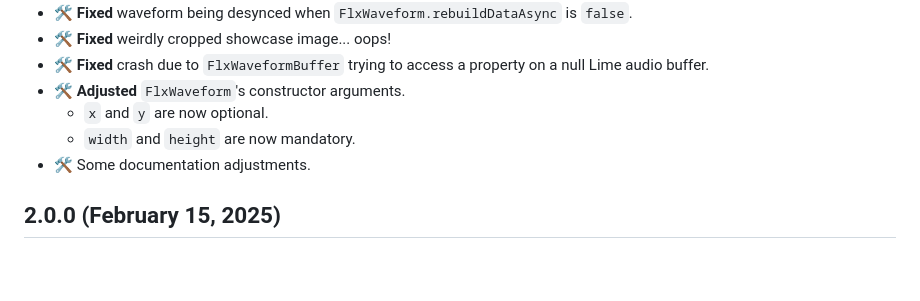
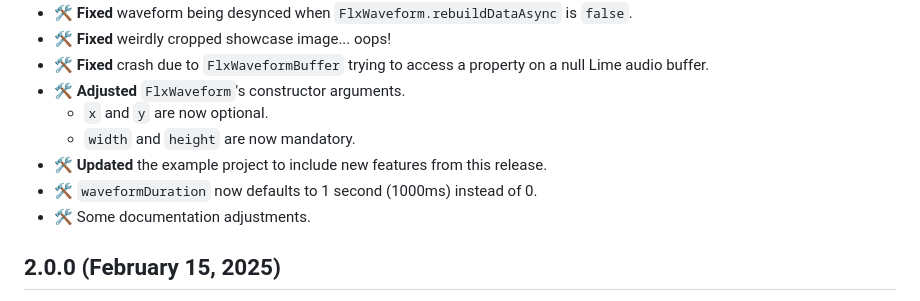
Before and after one commit to ACrazyTown/flixel-waveform, a Markdown page: CHANGELOG.md, the part around the change. Rendered like a GitHub page; blank space fills up the shorter version.

Commit message:
changelog

```diff
--- a/CHANGELOG.md
+++ b/CHANGELOG.md
@@ -18,6 +18,8 @@ Legend:
 - 🛠️ **Adjusted** `FlxWaveform`'s constructor arguments.
     - `x` and `y` are now optional.
     - `width` and `height` are now mandatory.
+- 🛠️ **Updated** the example project to include new features from this release.
+- 🛠️ `waveformDuration` now defaults to 1 second (1000ms) instead of 0.
 - 🛠️ Some documentation adjustments.
 
 ## 2.0.0 (February 15, 2025)
```
